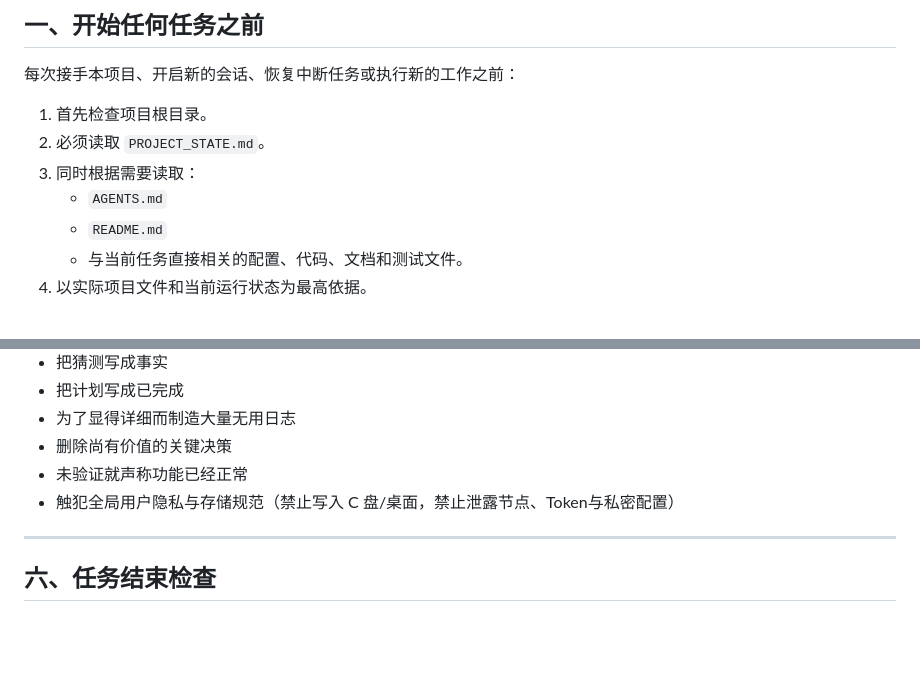
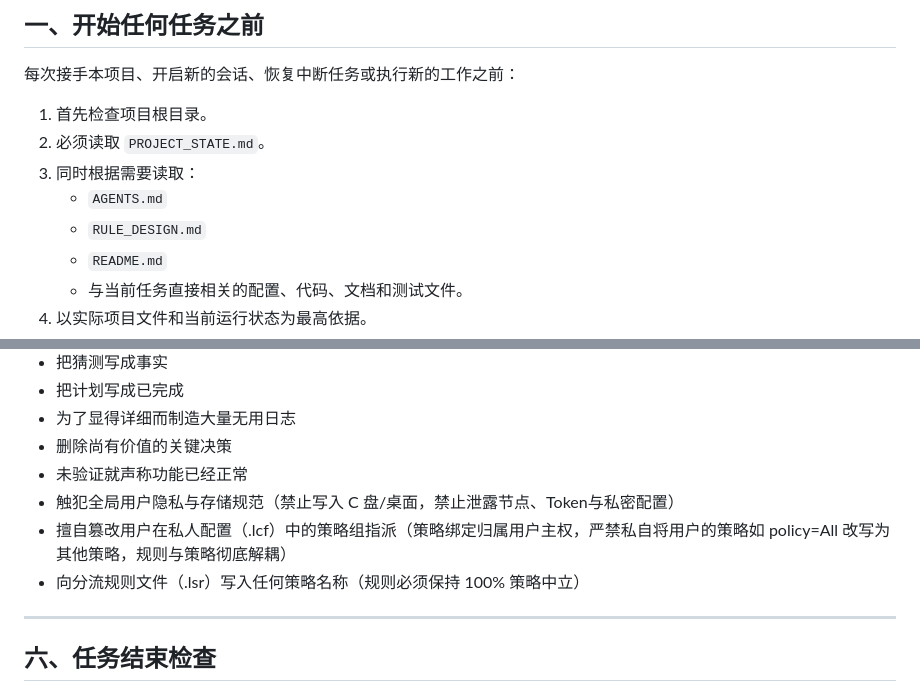
Before and after one commit to o-ocn/loon-rules, a Markdown page: AGENTS.md, 2 parts joined by grey strips. Rendered like a GitHub page; blank space fills up the shorter version.

```diff
--- a/AGENTS.md
+++ b/AGENTS.md
@@ -22,6 +22,7 @@
 2. 必须读取 `PROJECT_STATE.md`。
 3. 同时根据需要读取：
    - `AGENTS.md`
+   - `RULE_DESIGN.md`
    - `README.md`
    - 与当前任务直接相关的配置、代码、文档和测试文件。
 4. 以实际项目文件和当前运行状态为最高依据。
@@ -110,6 +111,8 @@
 - 删除尚有价值的关键决策
 - 未验证就声称功能已经正常
 - 触犯全局用户隐私与存储规范（禁止写入 C 盘/桌面，禁止泄露节点、Token与私密配置）
+- 擅自篡改用户在私人配置（.lcf）中的策略组指派（策略绑定归属用户主权，严禁私自将用户的策略如 policy=All 改写为其他策略，规则与策略彻底解耦）
+- 向分流规则文件（.lsr）写入任何策略名称（规则必须保持 100% 策略中立）
 
 ---
 
```
Also changed, not shown: PROJECT_STATE.md (+4 -2 lines), RULE_DESIGN.md (added, +66 -0 lines).
